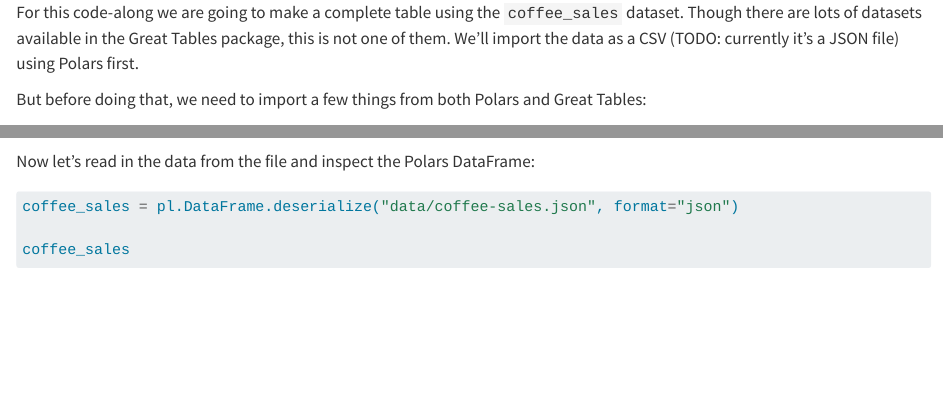
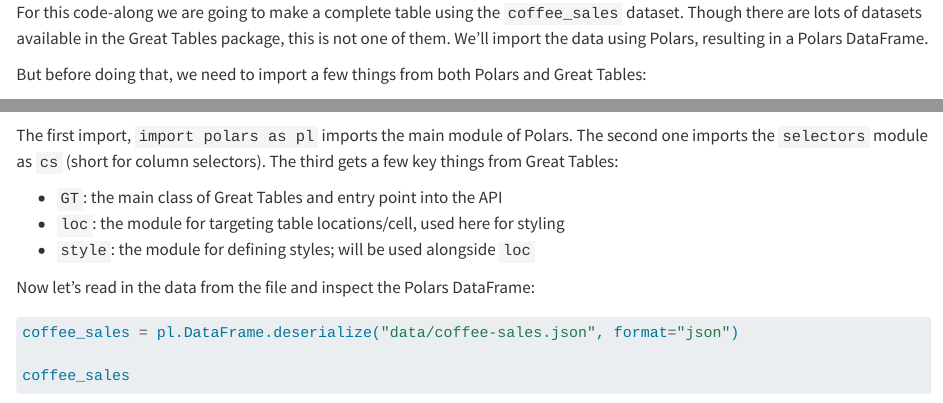
Before and after one commit to rich-iannone/gt-workshop-2024, a Quarto document (py-qmd/01-coffee-table.qmd): the page in a window 1100 px wide, from its top, and a second part further down, joined at a grey line. Rendered offline with R 4.5, knitr and Pandoc in place of Quarto, with nearby package versions; some code elsewhere in the file could not run offline.

Commit message:
Update 01-coffee-table.qmd

````diff
--- a/py-qmd/01-coffee-table.qmd
+++ b/py-qmd/01-coffee-table.qmd
@@ -6,8 +6,8 @@ jupyter: python3
 
 For this code-along we are going to make a complete table using the
 `coffee_sales` dataset. Though there are lots of datasets available in the Great
-Tables package, this is not one of them. We'll import the data as a CSV (TODO:
-currently it's a JSON file) using Polars first.
+Tables package, this is not one of them. We'll import the data using Polars,
+resulting in a Polars DataFrame.
 
 But before doing that, we need to import a few things from both Polars and Great
 Tables:
@@ -17,6 +17,14 @@ import polars as pl
 import polars.selectors as cs
 from great_tables import GT, loc, style
 ```
+
+The first import, `import polars as pl` imports the main module of Polars. The
+second one imports the `selectors` module as `cs` (short for column selectors).
+The third gets a few key things from Great Tables:
+
+- `GT`: the main class of Great Tables and entry point into the API
+- `loc`: the module for targeting table locations/cell, used here for styling
+- `style`: the module for defining styles; will be used alongside `loc`
 
 Now let's read in the data from the file and inspect the Polars DataFrame:
 
````
